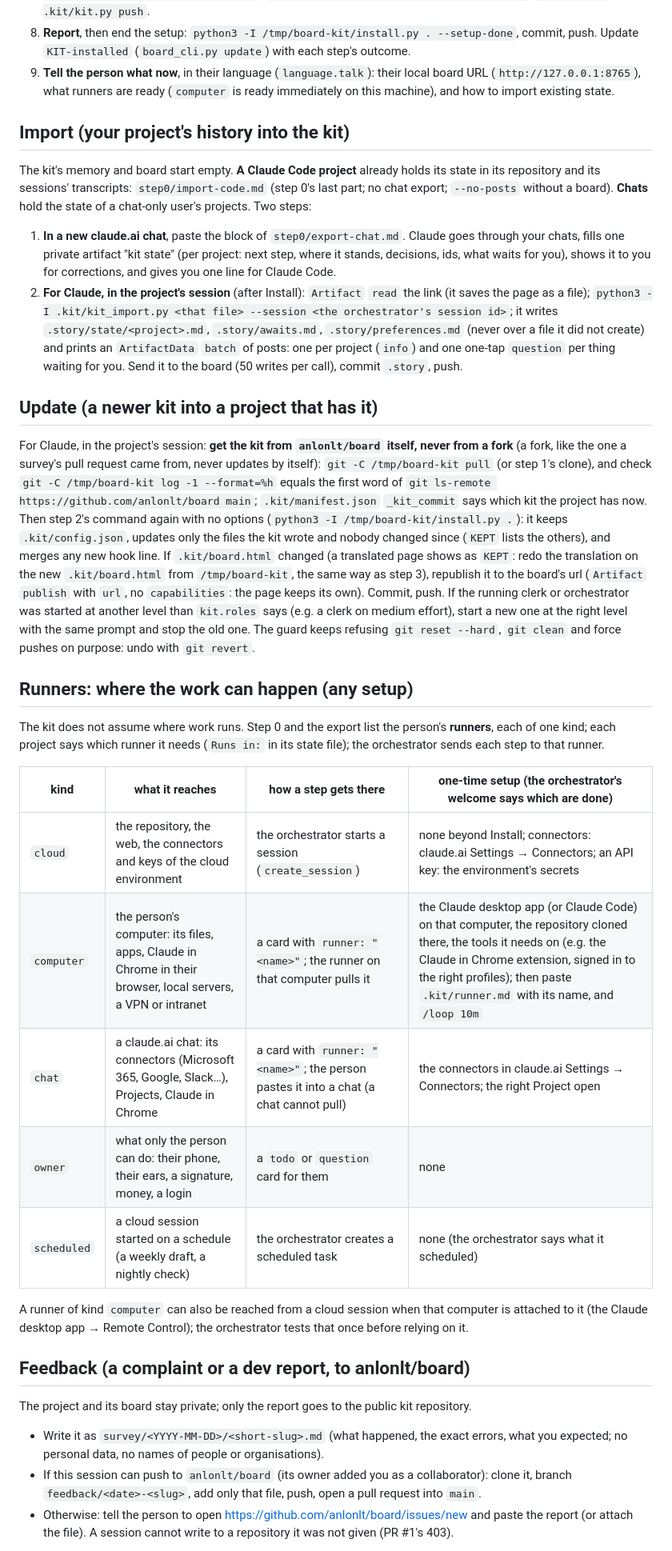
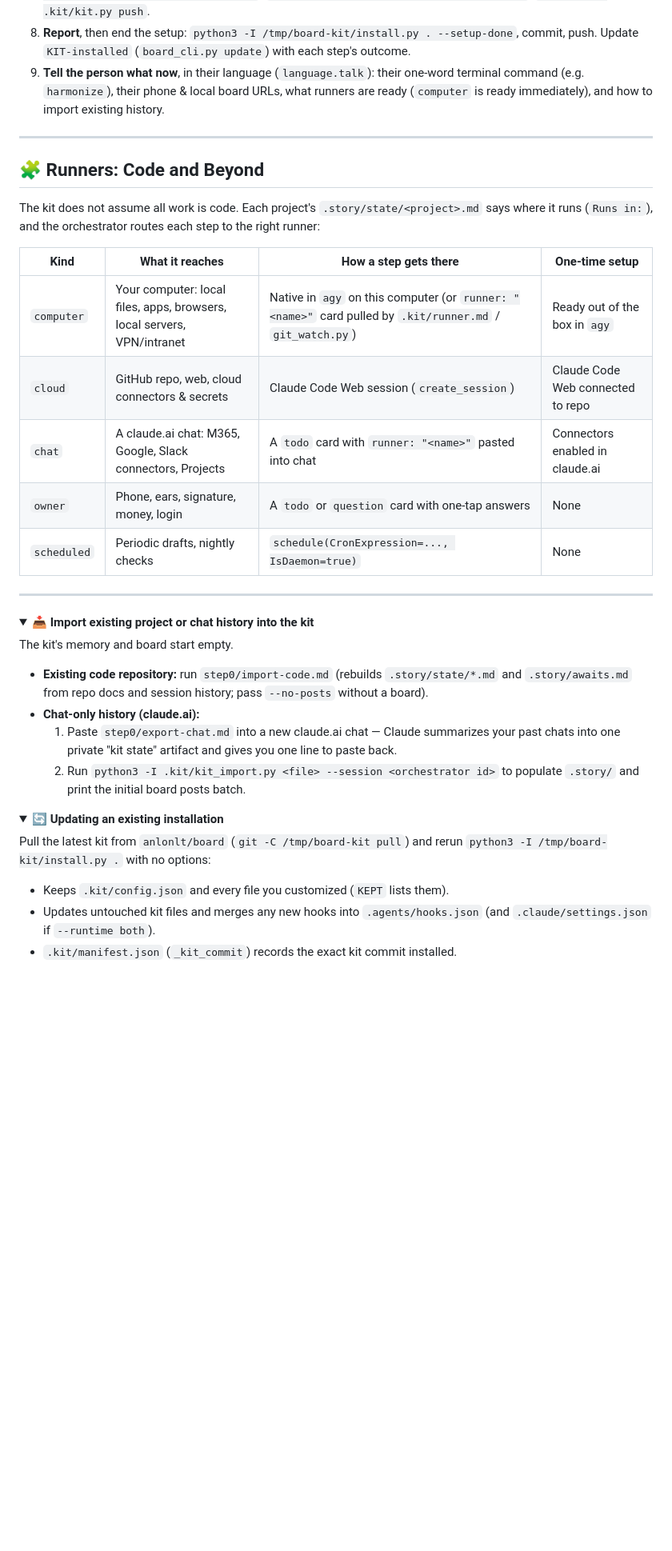
Before and after one commit to anlonlt/board, a Markdown page: README.md, the part around one of its changes. Shown at 80% size. GitHub-like rendering; folded sections open; blank space fills up the shorter version.

```diff
--- a/README.md
+++ b/README.md
@@ -75,58 +179,40 @@ Steps marked **YOU** need a person; `agy` says each one, with its local URL, whe
 7. **The board's copy in git** (`.kit/ORCHESTRATOR.md` § 3):
    `python3 -I .kit/kit.py init`; `T0=$(date -u +%Y-%m-%dT%H:%M:%SZ)`; `python3 -I .kit/board_cli.py list posts --limit 1000 --out-dir /tmp/kd`; `python3 -I .kit/board_cli.py list comments --limit 1000 --out-dir /tmp/kd`; `python3 -I .kit/kit.py sync /tmp/kd --at "$T0" --full --commit`; `python3 -I .kit/kit.py post KIT-installed`; `python3 -I .kit/kit.py push`.
 8. **Report**, then end the setup: `python3 -I /tmp/board-kit/install.py . --setup-done`, commit, push. Update `KIT-installed` (`board_cli.py update`) with each step's outcome.
-9. **Tell the person what now**, in their language (`language.talk`): their local board URL (`http://127.0.0.1:8765`), what runners are ready (`computer` is ready immediately on this machine), and how to import existing state.
+9. **Tell the person what now**, in their language (`language.talk`): their one-word terminal command (e.g. `harmonize`), their phone & local board URLs, what runners are ready (`computer` is ready immediately), and how to import existing history.
 
-## Import (your project's history into the kit)
+---
 
-The kit's memory and board start empty. **A Claude Code project** already holds its state in its repository and its
-sessions' transcripts: `step0/import-code.md` (step 0's last part; no chat export; `--no-posts` without a board).
-**Chats** hold the state of a chat-only user's projects. Two steps:
-1. **In a new claude.ai chat**, paste the block of `step0/export-chat.md`. Claude goes through your chats, fills one
-   private artifact "kit state" (per project: next step, where it stands, decisions, ids, what waits for you), shows it
-   to you for corrections, and gives you one line for Claude Code.
-2. **For Claude, in the project's session** (after Install): `Artifact` `read` the link (it saves the page as a file);
-   `python3 -I .kit/kit_import.py <that file> --session <the
-   orchestrator's session id>`; it writes `.story/state/<project>.md`, `.story/awaits.md`, `.story/preferences.md`
-   (never over a file it did not create) and prints an `ArtifactData` `batch` of posts: one per project (`info`) and one
-   one-tap `question` per thing waiting for you. Send it to the board (50 writes per call), commit `.story`, push.
+## 🧩 Runners: Code and Beyond
 
-## Update (a newer kit into a project that has it)
+The kit does not assume all work is code. Each project's `.story/state/<project>.md` says where it runs (`Runs in:`), and the orchestrator routes each step to the right runner:
 
-For Claude, in the project's session: **get the kit from `anlonlt/board` itself, never from a fork** (a fork, like the
-one a survey's pull request came from, never updates by itself): `git -C /tmp/board-kit pull` (or step 1's clone), and
-check `git -C /tmp/board-kit log -1 --format=%h` equals the first word of `git ls-remote
-https://github.com/anlonlt/board main`; `.kit/manifest.json` `_kit_commit` says which kit the project has now. Then
-step 2's command again
-with no options (`python3 -I /tmp/board-kit/install.py .`): it keeps `.kit/config.json`, updates only the files the kit
-wrote and nobody changed since (`KEPT` lists the others), and merges any new hook line. If `.kit/board.html` changed (a translated page shows as
-`KEPT`: redo the translation on the new `.kit/board.html` from `/tmp/board-kit`, the same way as step 3), republish it to the board's url (`Artifact` `publish` with `url`, no `capabilities`: the page keeps its own). Commit,
-push. If the running clerk or orchestrator was started at another level than `kit.roles` says (e.g. a clerk on
-medium effort), start a new one at the right level with the same prompt and stop the old one. The guard keeps refusing `git reset --hard`, `git clean` and force pushes on purpose: undo with `git revert`.
+| Kind | What it reaches | How a step gets there | One-time setup |
+|---|---|---|---|
+| `computer` | Your computer: local files, apps, browsers, local servers, VPN/intranet | Native in `agy` on this computer (or `runner: "<name>"` card pulled by `.kit/runner.md` / `git_watch.py`) | Ready out of the box in `agy` |
+| `cloud` | GitHub repo, web, cloud connectors & secrets | Claude Code Web session (`create_session`) | Claude Code Web connected to repo |
+| `chat` | A claude.ai chat: M365, Google, Slack connectors, Projects | A `todo` card with `runner: "<name>"` pasted into chat | Connectors enabled in claude.ai |
+| `owner` | Phone, ears, signature, money, login | A `todo` or `question` card with one-tap answers | None |
+| `scheduled` | Periodic drafts, nightly checks | `schedule(CronExpression=..., IsDaemon=true)` | None |
 
-## Runners: where the work can happen (any setup)
+---
 
-The kit does not assume where work runs. Step 0 and the export list the person's **runners**, each of one kind; each
-project says which runner it needs (`Runs in:` in its state file); the orchestrator sends each step to that runner.
+<details>
+<summary><strong>📥 Import existing project or chat history into the kit</strong></summary>
 
-| kind | what it reaches | how a step gets there | one-time setup (the orchestrator's welcome says which are done) |
-|---|---|---|---|
-| `cloud` | the repository, the web, the connectors and keys of the cloud environment | the orchestrator starts a session (`create_session`) | none beyond Install; connectors: claude.ai Settings → Connectors; an API key: the environment's secrets |
-| `computer` | the person's computer: its files, apps, Claude in Chrome in their browser, local servers, a VPN or intranet | a card with `runner: "<name>"`; the runner on that computer pulls it | the Claude desktop app (or Claude Code) on that computer, the repository cloned there, the tools it needs on (e.g. the Claude in Chrome extension, signed in to the right profiles); then paste `.kit/runner.md` with its name, and `/loop 10m` |
-| `chat` | a claude.ai chat: its connectors (Microsoft 365, Google, Slack…), Projects, Claude in Chrome | a card with `runner: "<name>"`; the person pastes it into a chat (a chat cannot pull) | the connectors in claude.ai Settings → Connectors; the right Project open |
-| `owner` | what only the person can do: their phone, their ears, a signature, money, a login | a `todo` or `question` card for them | none |
-| `scheduled` | a cloud session started on a schedule (a weekly draft, a nightly check) | the orchestrator creates a scheduled task | none (the orchestrator says what it scheduled) |
+The kit's memory and board start empty.
+- **Existing code repository:** run `step0/import-code.md` (rebuilds `.story/state/*.md` and `.story/awaits.md` from repo docs and session history; pass `--no-posts` without a board).
+- **Chat-only history (claude.ai):**
+  1. Paste `step0/export-chat.md` into a new claude.ai chat — Claude summarizes your past chats into one private "kit state" artifact and gives you one line to paste back.
+  2. Run `python3 -I .kit/kit_import.py <file> --session <orchestrator id>` to populate `.story/` and print the initial board posts batch.
 
-A runner of kind `computer` can also be reached from a cloud session when that computer is attached to it (the Claude
-desktop app → Remote Control); the orchestrator tests that once before relying on it.
+</details>
 
-## Feedback (a complaint or a dev report, to anlonlt/board)
+<details>
+<summary><strong>🔄 Updating an existing installation</strong></summary>
 
-The project and its board stay private; only the report goes to the public kit repository.
-- Write it as `survey/<YYYY-MM-DD>/<short-slug>.md` (what happened, the exact errors, what you expected; no personal
-  data, no names of people or organisations).
-- If this session can push to `anlonlt/board` (its owner added you as a collaborator): clone it, branch
-  `feedback/<date>-<slug>`, add only that file, push, open a pull request into `main`.
-- Otherwise: tell the person to open https://github.com/anlonlt/board/issues/new and paste the report (or attach the
-  file). A session cannot write to a repository it was not given (PR #1's 403).
+Pull the latest kit from `anlonlt/board` (`git -C /tmp/board-kit pull`) and rerun `python3 -I /tmp/board-kit/install.py .` with no options:
+- Keeps `.kit/config.json` and every file you customized (`KEPT` lists them).
+- Updates untouched kit files and merges any new hooks into `.agents/hooks.json` (and `.claude/settings.json` if `--runtime both`).
+- `.kit/manifest.json` (`_kit_commit`) records the exact kit commit installed.
 
```
Also changed, not shown: other parts of README.md (+181 -74 lines), docs/assets/hero.jpg (added), docs/assets/logo.jpg (added).
